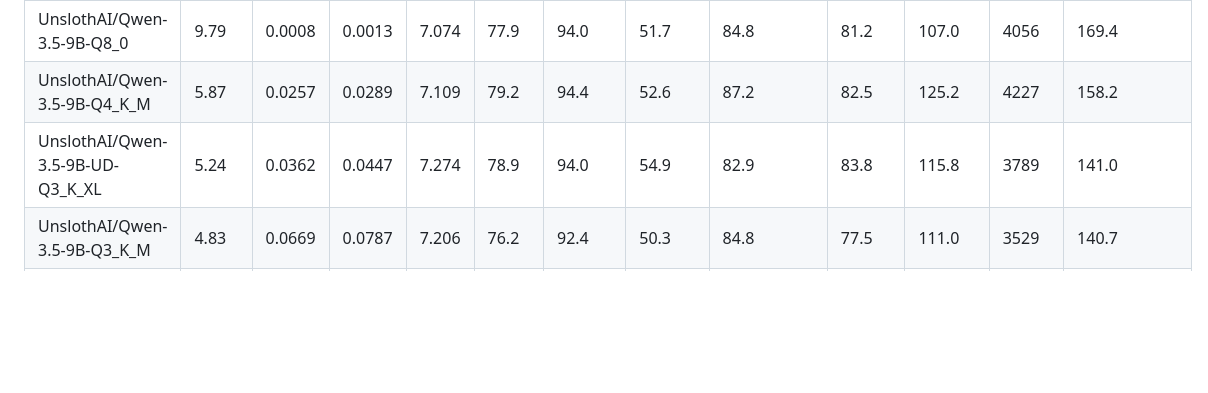
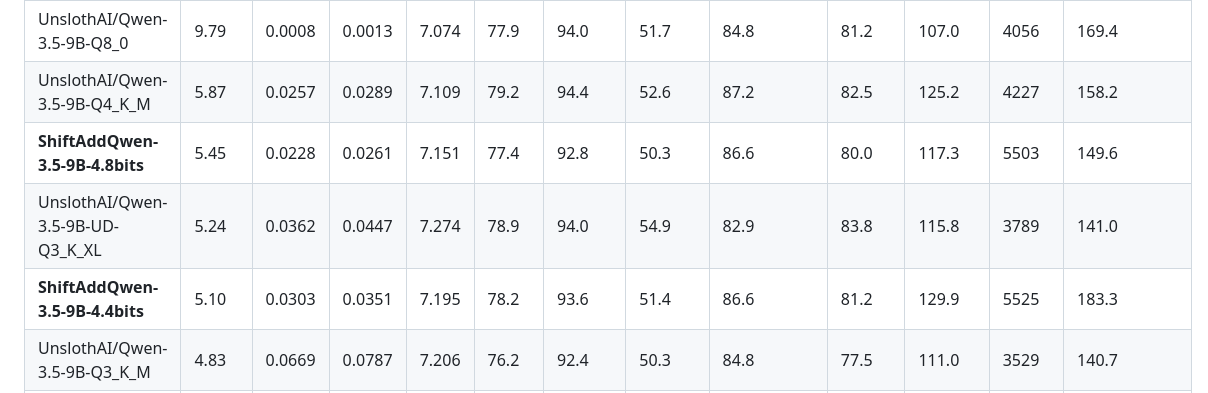
Before and after one commit to Purdue-EcoAI/ShiftAddQwen, a Markdown page: docs/results.md, the part around the change. Drawn GitHub-style; blank space fills up the shorter version.

```diff
--- a/docs/results.md
+++ b/docs/results.md
@@ -4,7 +4,9 @@
 |---|---|---|---|---|---|---|---|---|---|---|---|---|
 | UnslothAI/Qwen-3.5-9B-Q8_0 | 9.79 | 0.0008 | 0.0013 | 7.074 | 77.9 | 94.0 | 51.7 | 84.8 | 81.2 | 107.0 | 4056 | 169.4 |
 | UnslothAI/Qwen-3.5-9B-Q4_K_M | 5.87 | 0.0257 | 0.0289 | 7.109 | 79.2 | 94.4 | 52.6 | 87.2 | 82.5 | 125.2 | 4227 | 158.2 |
+| **ShiftAddQwen-3.5-9B-4.8bits** | 5.45 | 0.0228 | 0.0261 | 7.151 | 77.4 | 92.8 | 50.3 | 86.6 | 80.0 | 117.3 | 5503 | 149.6 |
 | UnslothAI/Qwen-3.5-9B-UD-Q3_K_XL | 5.24 | 0.0362 | 0.0447 | 7.274 | 78.9 | 94.0 | 54.9 | 82.9 | 83.8 | 115.8 | 3789 | 141.0 |
+| **ShiftAddQwen-3.5-9B-4.4bits** | 5.10 | 0.0303 | 0.0351 | 7.195 | 78.2 | 93.6 | 51.4 | 86.6 | 81.2 | 129.9 | 5525 | 183.3 |
 | UnslothAI/Qwen-3.5-9B-Q3_K_M | 4.83 | 0.0669 | 0.0787 | 7.206 | 76.2 | 92.4 | 50.3 | 84.8 | 77.5 | 111.0 | 3529 | 140.7 |
 | **ShiftAddQwen-3.5-9B-4.0bits** | 4.76 | 0.0384 | 0.0458 | 7.259 | 77.4 | 92.4 | 49.7 | 84.8 | 82.5 | 134.6 | 5367 | 171.5 |
 | UnslothAI/Qwen-3.5-9B-UD-Q2_K_XL | 4.44 | 0.1369 | 0.1564 | 7.940 | 72.8 | 92.4 | 47.4 | 77.4 | 73.8 | 126.1 | 3288 | 140.1 |
```
Also changed, not shown: README.md (+11 -9 lines), results/summary.md (+2 -0 lines), docs/frontier.png, 13 other files.
